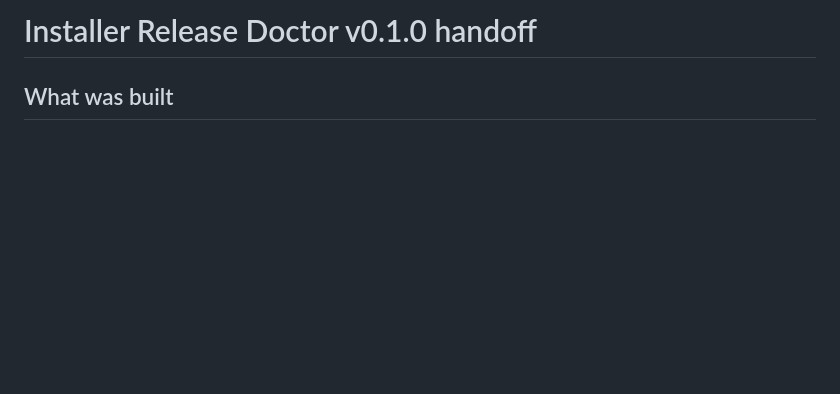
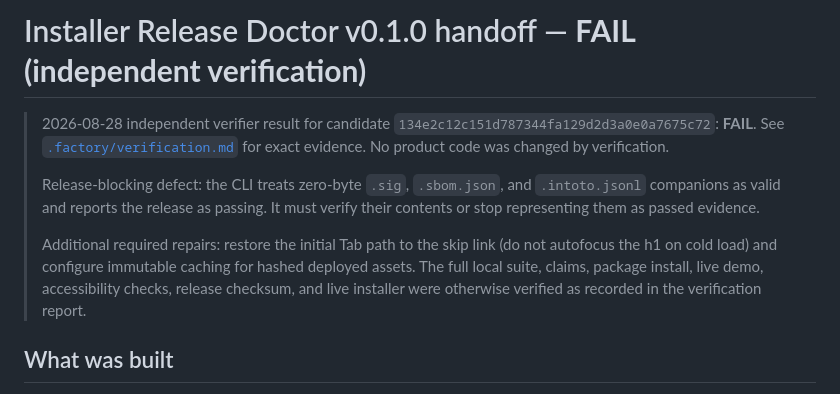
Before and after one commit to B-Divyesh/sf-installer-release-doctor, a Markdown page: .factory/handoff.md, the part around the change. Drawn GitHub-style; blank space fills up the shorter version.

Commit message:
docs: record independent verification failure

```diff
--- a/.factory/handoff.md
+++ b/.factory/handoff.md
@@ -1,4 +1,19 @@
-# Installer Release Doctor v0.1.0 handoff
+# Installer Release Doctor v0.1.0 handoff — **FAIL (independent verification)**
+
+> 2026-08-28 independent verifier result for candidate
+> `134e2c12c151d787344fa129d2d3a0e0a7675c72`: **FAIL**. See
+> [`.factory/verification.md`](verification.md) for exact evidence. No product
+> code was changed by verification.
+>
+> Release-blocking defect: the CLI treats zero-byte `.sig`, `.sbom.json`, and
+> `.intoto.jsonl` companions as valid and reports the release as passing. It
+> must verify their contents or stop representing them as passed evidence.
+>
+> Additional required repairs: restore the initial Tab path to the skip link
+> (do not autofocus the h1 on cold load) and configure immutable caching for
+> hashed deployed assets. The full local suite, claims, package install,
+> live demo, accessibility checks, release checksum, and live installer were
+> otherwise verified as recorded in the verification report.
 
 ## What was built
 
```
Also changed, not shown: .factory/verification.md (added, +147 -0 lines).
